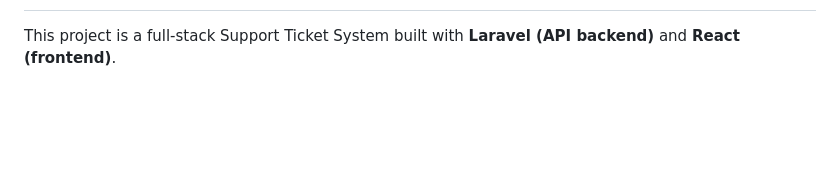
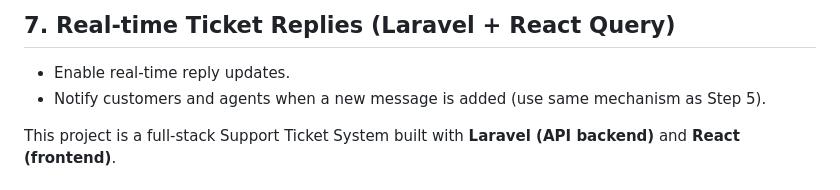
Before and after one commit to sayedulabrar/High-Volume-Support-Ticket-Management-System, a Markdown page: README.md, the part around one of its changes. GitHub-like rendering; blank space fills up the shorter version.

```diff
--- a/README.md
+++ b/README.md
@@ -2,3 +72,8 @@
+## 7. Real-time Ticket Replies (Laravel + React Query)
+
+* Enable real-time reply updates.
+* Notify customers and agents when a new message is added (use same mechanism as Step 5).
+
 
 This project is a full-stack Support Ticket System built with **Laravel (API backend)** and **React (frontend)**.
 
```
Also changed, not shown: other parts of README.md (+70 -0 lines).
